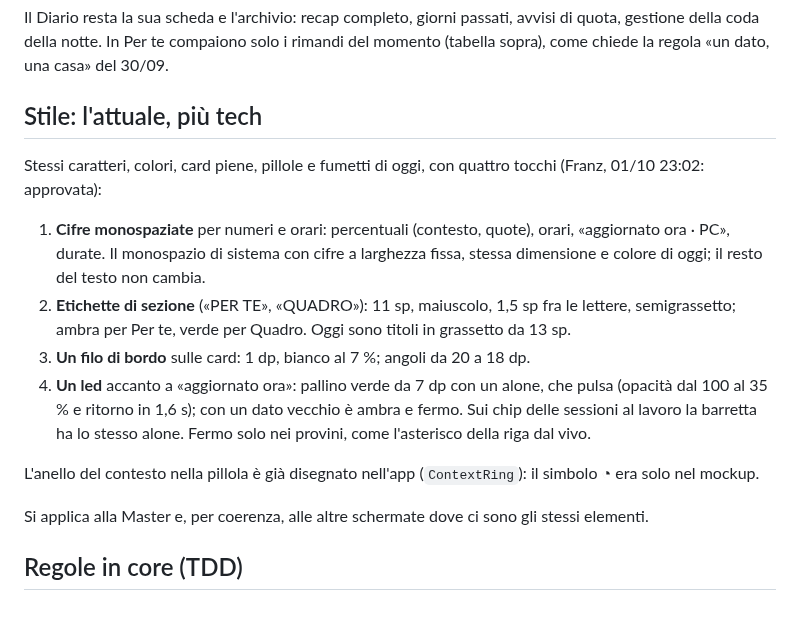
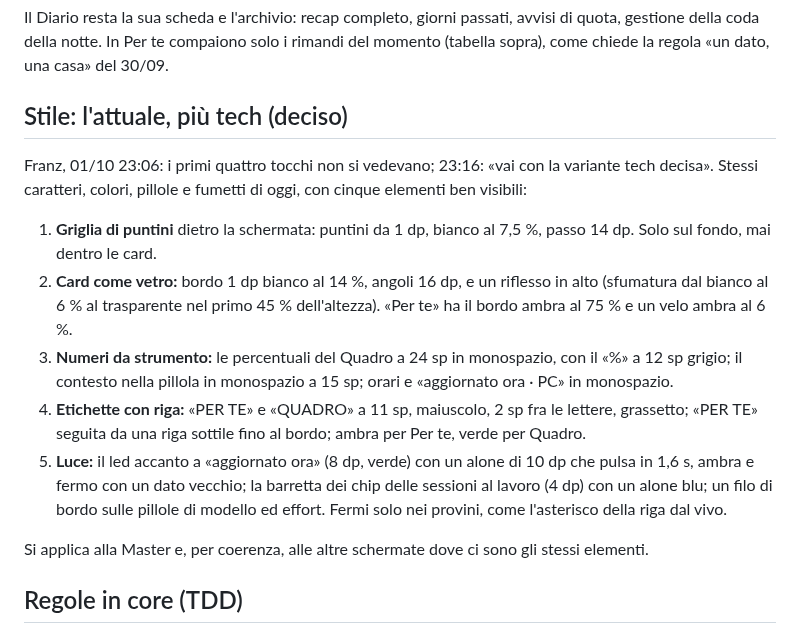
Before and after one commit to frsorrentino/claude-master-watch, a Markdown page: docs/plans/2026-10-01-telefono-casa-master-design.md, the part around the change. Rendered like a GitHub page.

Commit message:
docs: master home uses the bold tech variant (dot grid, glass cards, instrument numbers, ruled labels, glow)

```diff
--- a/docs/plans/2026-10-01-telefono-casa-master-design.md
+++ b/docs/plans/2026-10-01-telefono-casa-master-design.md
@@ -73,20 +73,22 @@ Ogni dato della Panoramica ha un posto:
 Il Diario resta la sua scheda e l'archivio: recap completo, giorni passati, avvisi di quota, gestione della coda della
 notte. In Per te compaiono solo i rimandi del momento (tabella sopra), come chiede la regola «un dato, una casa» del 30/09.
 
-## Stile: l'attuale, più tech
+## Stile: l'attuale, più tech (deciso)
 
-Stessi caratteri, colori, card piene, pillole e fumetti di oggi, con quattro tocchi (Franz, 01/10 23:02: approvata):
+Franz, 01/10 23:06: i primi quattro tocchi non si vedevano; 23:16: «vai con la variante tech decisa». Stessi caratteri,
+colori, pillole e fumetti di oggi, con cinque elementi ben visibili:
 
-1. **Cifre monospaziate** per numeri e orari: percentuali (contesto, quote), orari, «aggiornato ora · PC», durate. Il
-   monospazio di sistema con cifre a larghezza fissa, stessa dimensione e colore di oggi; il resto del testo non cambia.
-2. **Etichette di sezione** («PER TE», «QUADRO»): 11 sp, maiuscolo, 1,5 sp fra le lettere, semigrassetto; ambra per
-   Per te, verde per Quadro. Oggi sono titoli in grassetto da 13 sp.
-3. **Un filo di bordo** sulle card: 1 dp, bianco al 7 %; angoli da 20 a 18 dp.
-4. **Un led** accanto a «aggiornato ora»: pallino verde da 7 dp con un alone, che pulsa (opacità dal 100 al 35 % e
-   ritorno in 1,6 s); con un dato vecchio è ambra e fermo. Sui chip delle sessioni al lavoro la barretta ha lo stesso
-   alone. Fermo solo nei provini, come l'asterisco della riga dal vivo.
-
-L'anello del contesto nella pillola è già disegnato nell'app (`ContextRing`): il simbolo ◔ era solo nel mockup.
+1. **Griglia di puntini** dietro la schermata: puntini da 1 dp, bianco al 7,5 %, passo 14 dp. Solo sul fondo, mai
+   dentro le card.
+2. **Card come vetro:** bordo 1 dp bianco al 14 %, angoli 16 dp, e un riflesso in alto (sfumatura dal bianco al 6 % al
+   trasparente nel primo 45 % dell'altezza). «Per te» ha il bordo ambra al 75 % e un velo ambra al 6 %.
+3. **Numeri da strumento:** le percentuali del Quadro a 24 sp in monospazio, con il «%» a 12 sp grigio; il contesto
+   nella pillola in monospazio a 15 sp; orari e «aggiornato ora · PC» in monospazio.
+4. **Etichette con riga:** «PER TE» e «QUADRO» a 11 sp, maiuscolo, 2 sp fra le lettere, grassetto; «PER TE» seguita da
+   una riga sottile fino al bordo; ambra per Per te, verde per Quadro.
+5. **Luce:** il led accanto a «aggiornato ora» (8 dp, verde) con un alone di 10 dp che pulsa in 1,6 s, ambra e fermo
+   con un dato vecchio; la barretta dei chip delle sessioni al lavoro (4 dp) con un alone blu; un filo di bordo sulle
+   pillole di modello ed effort. Fermi solo nei provini, come l'asterisco della riga dal vivo.
 
 Si applica alla Master e, per coerenza, alle altre schermate dove ci sono gli stessi elementi.
 
```
